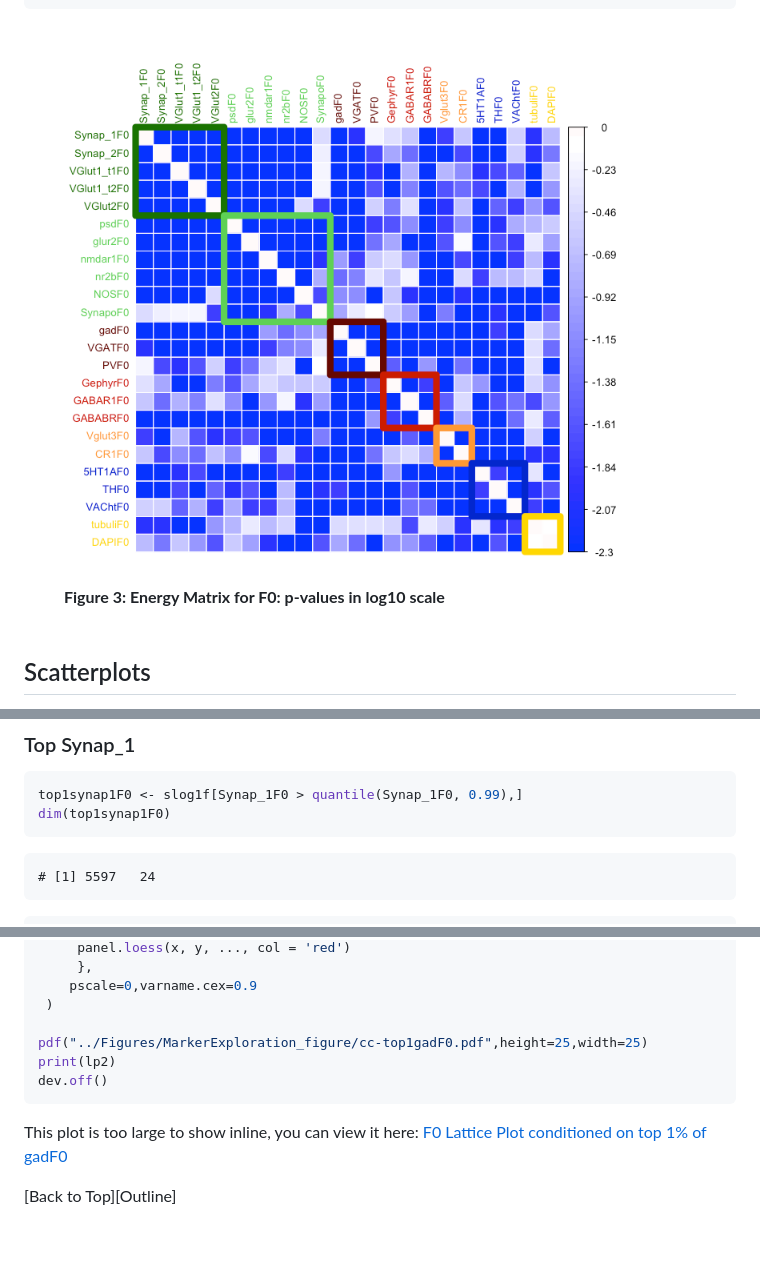
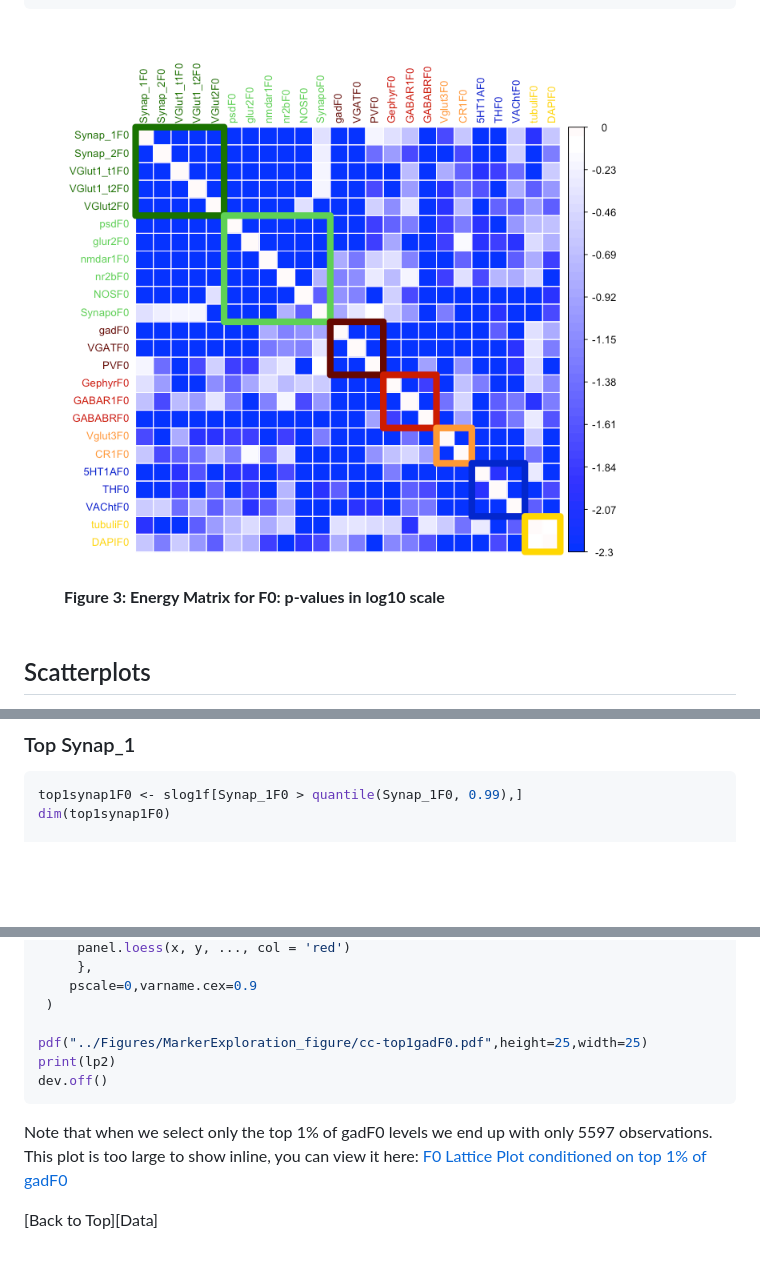
Before and after one commit to neurodata/synaptome-stats, a Markdown page: Code/MarkerExploration.md, 3 parts joined by grey strips. GitHub-like rendering; pictures changed too: Figures/MarkerExploration_figure/cc-energyplot-1.png; blank space fills up the shorter version.

````diff
--- a/Code/MarkerExploration.md
+++ b/Code/MarkerExploration.md
@@ -226,13 +225,7 @@ rglwidget(elementId="rgl-pca1",width=720,height=720)
 ```r
 top1synap1F0 <- slog1f[Synap_1F0 > quantile(Synap_1F0, 0.99),]
 dim(top1synap1F0)
-```
 
-```
-# [1] 5597   24
-```
-
-```r
 lp1 <- splom(~top1synap1F0,
 	panel=panel.hexbinplot, colramp=BTC,
 	diag.panel = function(x, ...){
@@ -292,6 +280,8 @@ print(lp2)
 dev.off()
 ```
 
+Note that when we select only the top 1% of gadF0 levels we end up with only 5597
+observations.
 This plot is too large to show inline, you can view it here:
 [F0 Lattice Plot conditioned on top 1% of gadF0](../Figures/MarkerExploration_figure/cc-top1gadF0.pdf)
 
@@ -299,5 +289,5 @@ This plot is too large to show inline, you can view it here:
 
 
 <footer>
-<p> [Back to Top][Outline]</p>
+<p> [Back to Top][Data]</p>
 </footer>
````
Also changed, not shown: other parts of Code/MarkerExploration.md (+0 -6 lines), 3 other files.
